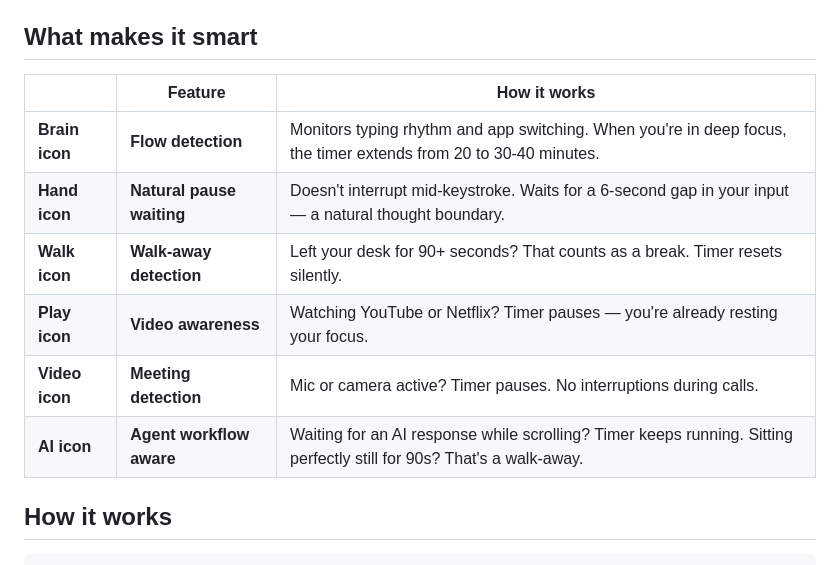
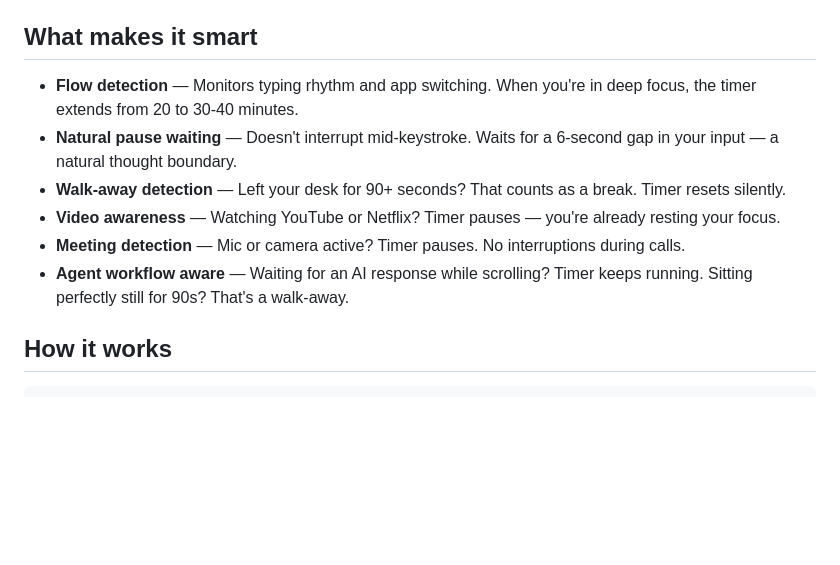
Before and after one commit to D4G4/blink, a Markdown page: README.md, the part around the change. GitHub-like rendering; blank space fills up the shorter version.

Commit message:
Fix README: replace table with bullet list for features
Co-Authored-By: Claude Opus 4.6 (1M context) <noreply@anthropic.com>

```diff
--- a/README.md
+++ b/README.md
@@ -49,14 +49,12 @@ Coming soon. Core logic is complete — see [`blink-windows/`](blink-windows/).
 
 ## What makes it smart
 
-| | Feature | How it works |
-|---|---|---|
-| **Brain icon** | **Flow detection** | Monitors typing rhythm and app switching. When you're in deep focus, the timer extends from 20 to 30-40 minutes. |
-| **Hand icon** | **Natural pause waiting** | Doesn't interrupt mid-keystroke. Waits for a 6-second gap in your input — a natural thought boundary. |
-| **Walk icon** | **Walk-away detection** | Left your desk for 90+ seconds? That counts as a break. Timer resets silently. |
-| **Play icon** | **Video awareness** | Watching YouTube or Netflix? Timer pauses — you're already resting your focus. |
-| **Video icon** | **Meeting detection** | Mic or camera active? Timer pauses. No interruptions during calls. |
-| **AI icon** | **Agent workflow aware** | Waiting for an AI response while scrolling? Timer keeps running. Sitting perfectly still for 90s? That's a walk-away. |
+- **Flow detection** — Monitors typing rhythm and app switching. When you're in deep focus, the timer extends from 20 to 30-40 minutes.
+- **Natural pause waiting** — Doesn't interrupt mid-keystroke. Waits for a 6-second gap in your input — a natural thought boundary.
+- **Walk-away detection** — Left your desk for 90+ seconds? That counts as a break. Timer resets silently.
+- **Video awareness** — Watching YouTube or Netflix? Timer pauses — you're already resting your focus.
+- **Meeting detection** — Mic or camera active? Timer pauses. No interruptions during calls.
+- **Agent workflow aware** — Waiting for an AI response while scrolling? Timer keeps running. Sitting perfectly still for 90s? That's a walk-away.
 
 ## How it works
 
```
